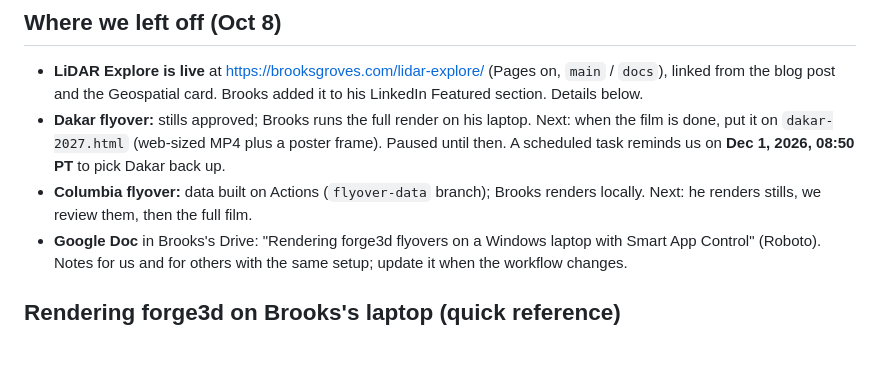
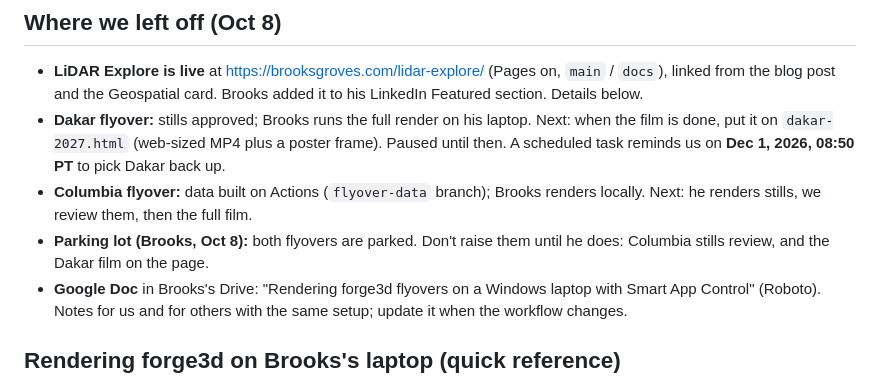
Before and after one commit to bdgroves/mother-lode, a Markdown page: HANDOFF.md, the part around the change. Drawn GitHub-style; blank space fills up the shorter version.

Commit message:
HANDOFF: flyovers parked
Co-Authored-By: Claude Opus 5.5 <noreply@anthropic.com>
Claude-Session: https://claude.ai/code/session_01XT8v9DF68cFLbibUaHUWWu

```diff
--- a/HANDOFF.md
+++ b/HANDOFF.md
@@ -14,6 +14,8 @@ Start here in a new chat. Read this file, then `README.md`. Do a fresh
   **Dec 1, 2026, 08:50 PT** to pick Dakar back up.
 - **Columbia flyover:** data built on Actions (`flyover-data` branch); Brooks
   renders locally. Next: he renders stills, we review them, then the full film.
+- **Parking lot (Brooks, Oct 8):** both flyovers are parked. Don't raise them
+  until he does: Columbia stills review, and the Dakar film on the page.
 - **Google Doc** in Brooks's Drive: "Rendering forge3d flyovers on a Windows
   laptop with Smart App Control" (Roboto). Notes for us and for others with the
   same setup; update it when the workflow changes.
```
